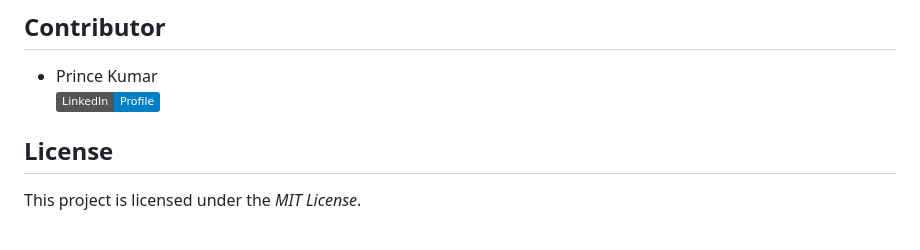
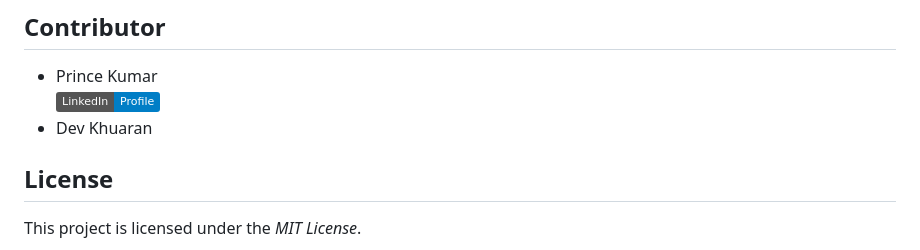
Before and after one commit to ssshreya24/Angel-Fincap-Loan-Mangement-System, a Markdown page: README.md, the part around the change. Rendered like a GitHub page; badges without logos.

```diff
--- a/README.md
+++ b/README.md
@@ -241,7 +241,7 @@ Below is the *Screenshot* of the Angel Fincap Loan Management System:
 ## Contributor
 - Prince Kumar
   [![LinkedIn](https://img.shields.io/badge/LinkedIn-Profile-blue)](https://www.linkedin.com/in/prince-kumar-519a05287?utm_source=share&utm_campaign=share_via&utm_content=profile&utm_medium=android_app)
-
+- Dev Khuaran
 
 ## License
 
```
